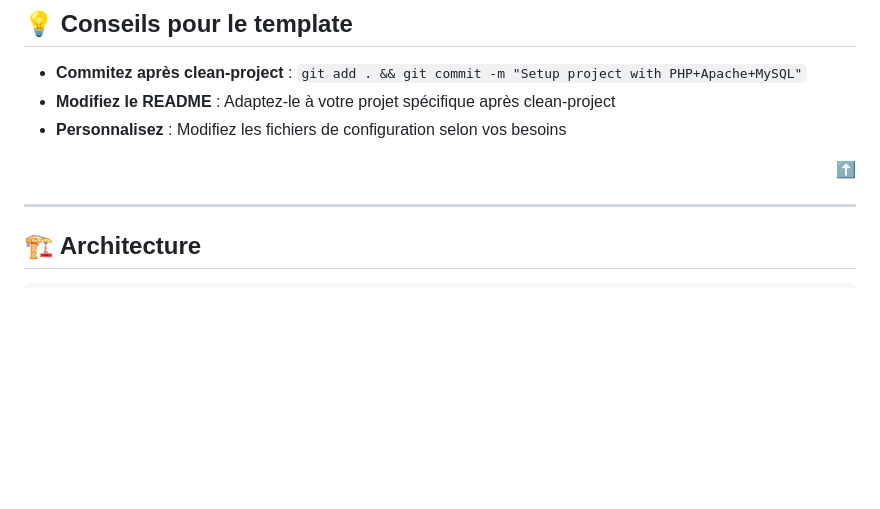
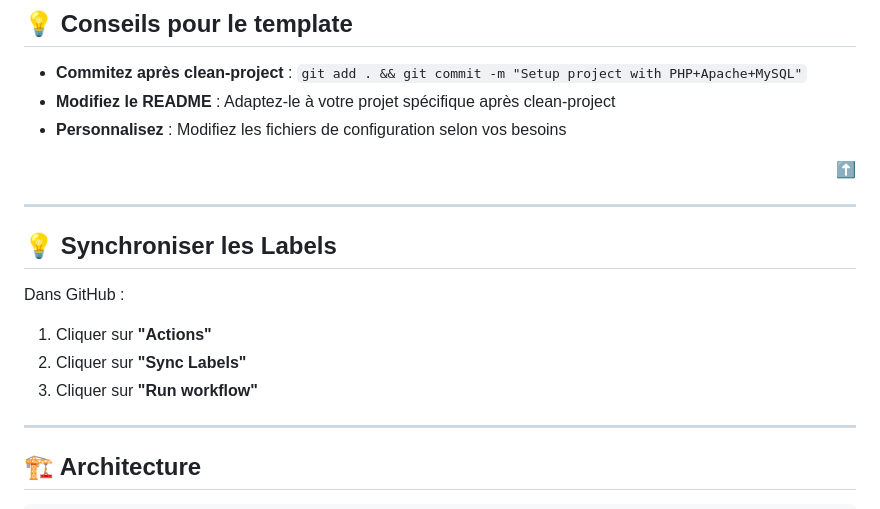
Before and after one commit to 0N0K0/dev-env, a Markdown page: README.md, the part around the change. Rendered like a GitHub page; blank space fills up the shorter version.

Commit message:
Sync Labels

```diff
--- a/README.md
+++ b/README.md
@@ -84,6 +84,16 @@ make build
 -   **Personnalisez** : Modifiez les fichiers de configuration selon vos besoins
 
 <div align="right"><a href="#-sommaire">⬆️</a></div>
+
+---
+
+## 💡 Synchroniser les Labels
+
+Dans GitHub :
+
+1. Cliquer sur **"Actions"**
+2. Cliquer sur **"Sync Labels"**
+3. Cliquer sur **"Run workflow"**
 
 ---
 
```
